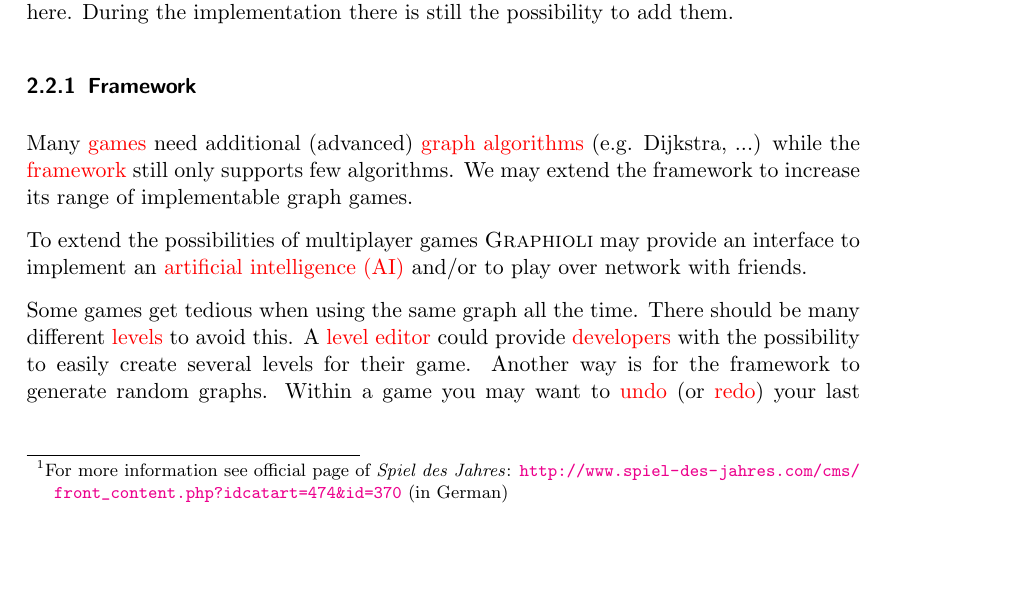
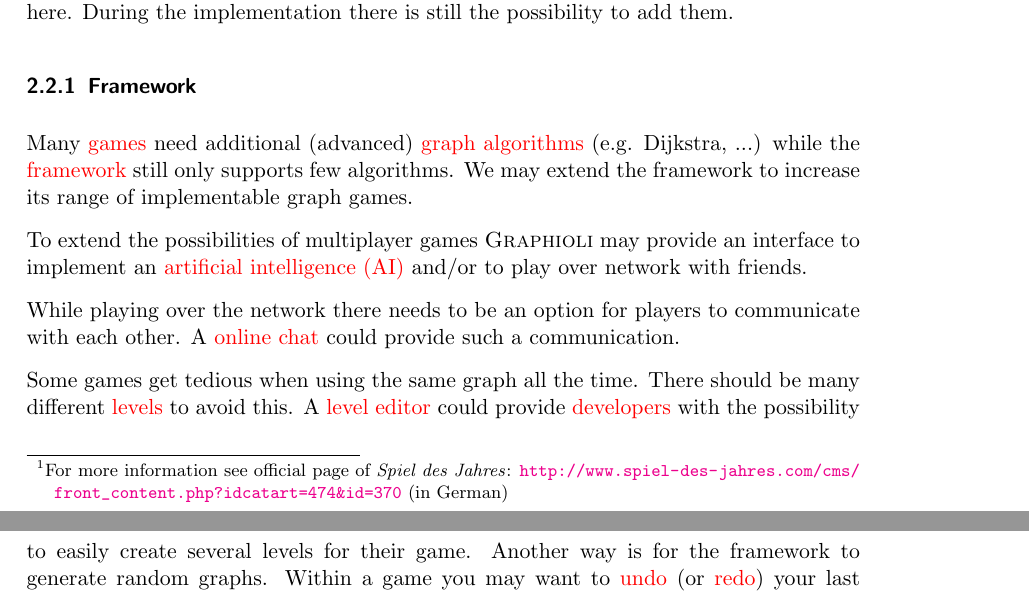
Before and after one commit to EmDee/Graphioli, a LaTeX document (pflichtenheft/pflichtenheft.tex, which reads pflichtenheft/wunschkriterien.tex): part of page 7 of 35 before the commit and two parts of pages 7 and 8 of 35 after it, the two joined at a grey line, cut so that both start at the same text, the shorter picture padded with empty space. Compiled offline with pdfLaTeX.

Commit message:
add chat as facultative criteria

```diff
--- a/pflichtenheft/wunschkriterien.tex
+++ b/pflichtenheft/wunschkriterien.tex
@@ -5,6 +5,7 @@ Some functions we wanted to add, but may not have enough time to, will be introd
 \subsubsection{Framework}
 Many \glspl{game} need additional (advanced) \gls{graph} \glspl{algorithm} (e.g. Dijkstra, ...)	while the \gls{framework} still only supports few algorithms. We may extend the framework to increase its range of implementable graph games. \par
 To extend the possibilities of multiplayer games {\graphioli} may provide an interface to implement an \gls{AI} and/or to play over network with friends. \par
+While playing over the network there needs to be an option for players to communicate with each other. A \gls{chat} could provide such a communication. \par
 Some games get tedious when using the same graph all the time. There should be many different \glspl{level} to avoid this. A \gls{level-editor} could provide \glspl{developer} with the possibility to easily create several levels for their game. Another way is for the framework to generate random graphs.
 Within a game you may want to \gls{undo} (or \gls{redo}) your last draw.
 While it is possible to set or delete vertices the framework doesn't provide picking and dragging them.
```
